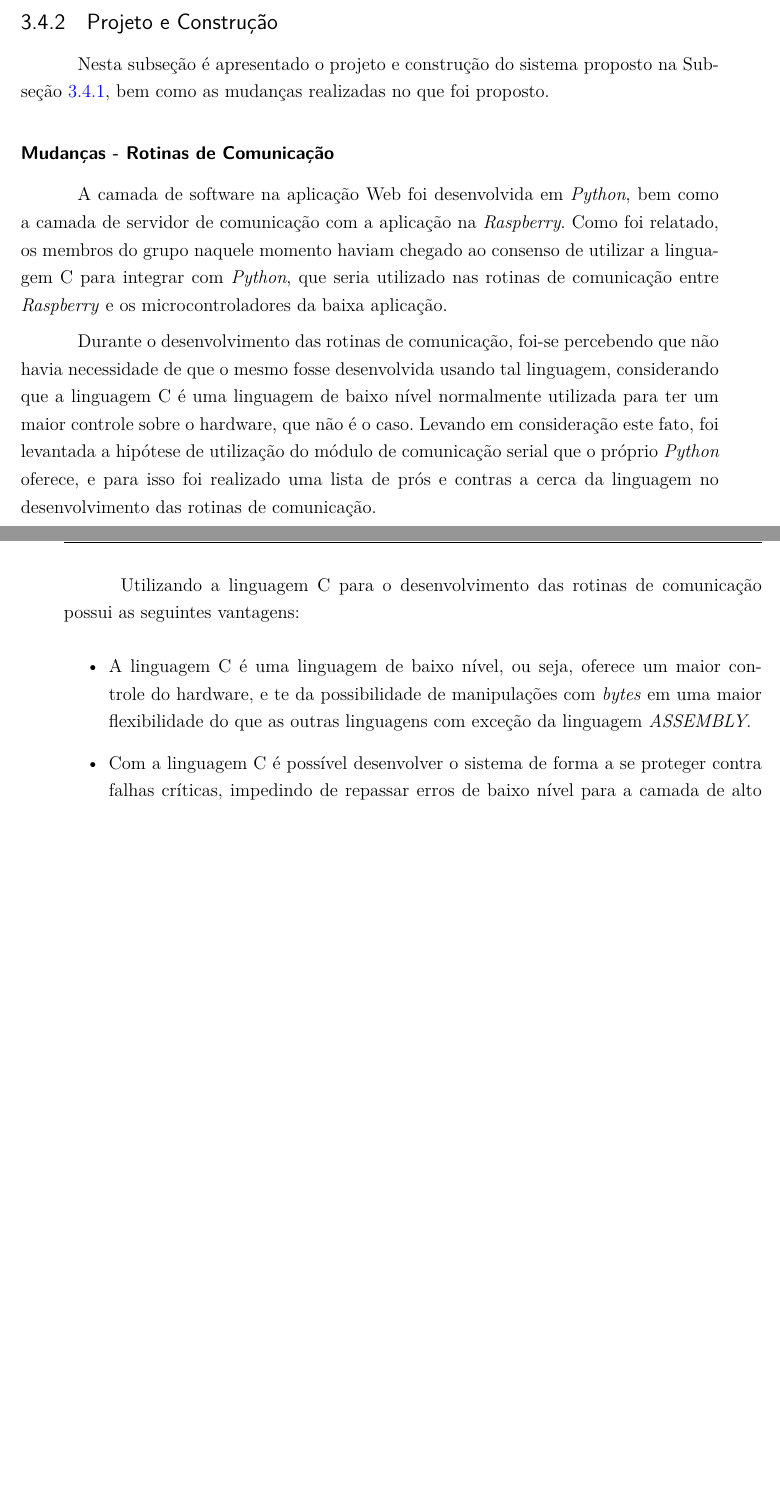
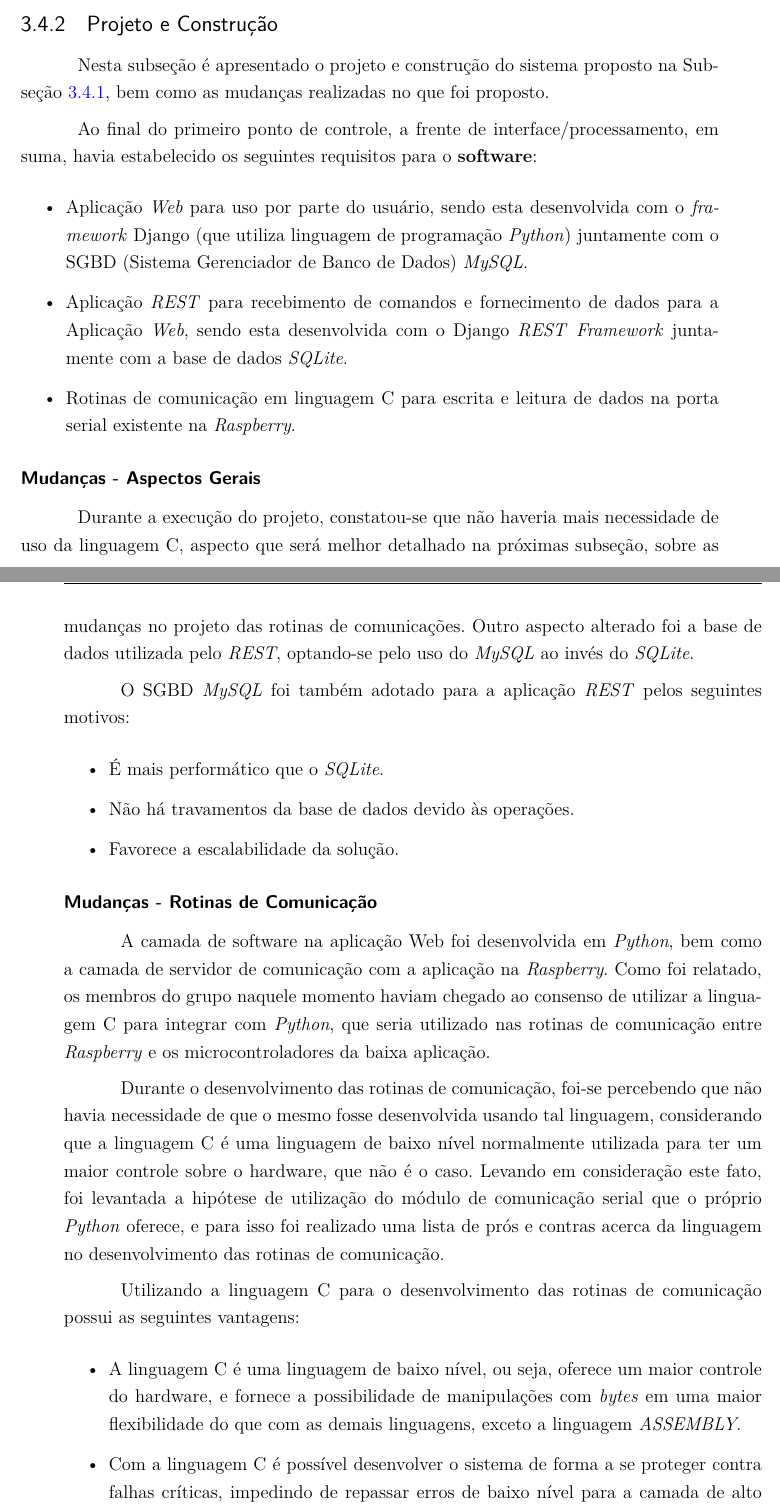
Before and after one commit to PI2-2016-2/RelatorioPI2, a LaTeX thesis (main.tex, which reads editaveis/desenvolvimento_frente_processamento.tex): two parts of pages 20 and 21 of 51, joined at a grey line, cut so that both start at the same text, the shorter picture padded with empty space. Compiled offline with pdfLaTeX.

Commit message:
Adicionando refinamentos ao texto de interface/processamento

```diff
--- a/editaveis/desenvolvimento_frente_processamento.tex
+++ b/editaveis/desenvolvimento_frente_processamento.tex
@@ -119,8 +117,27 @@ O detalhamento da solução para a frente de interface/processamento pode ser su
 
 \subsection{Projeto e Construção}
 
-Nesta subseção é apresentado o projeto e construção do sistema proposto na Subseção \ref{software:detalhamento_solucao}, bem
-como as mudanças realizadas no que foi proposto.
+Nesta subseção é apresentado o projeto e construção do sistema proposto na Subseção \ref{software:detalhamento_solucao}, bem como as mudanças realizadas no que foi proposto.
+
+Ao final do primeiro ponto de controle, a frente de interface/processamento, em suma, havia estabelecido os seguintes requisitos para o \textbf{software}:
+
+\begin{itemize}
+    \item Aplicação \textit{Web} para uso por parte do usuário, sendo esta desenvolvida com o \textit{framework} Django (que utiliza linguagem de programação \textit{Python}) juntamente com o SGBD (Sistema Gerenciador de Banco de Dados) \textit{MySQL}.
+    \item Aplicação \textit{REST} para recebimento de comandos e fornecimento de dados para a Aplicação \textit{Web}, sendo esta desenvolvida com o Django \textit{REST} \textit{Framework} juntamente com a base de dados \textit{SQLite}.
+    \item Rotinas de comunicação em linguagem C para escrita e leitura de dados na porta serial existente na \textit{Raspberry}.
+\end{itemize}
+
+\subsubsection*{\textbf{Mudanças - Aspectos Gerais}}
+
+Durante a execução do projeto, constatou-se que não haveria mais necessidade de uso da linguagem C, aspecto que será melhor detalhado na próximas subseção, sobre as mudanças no projeto das rotinas de comunicações. Outro aspecto alterado foi a base de dados utilizada pelo \textit{REST}, optando-se pelo uso do \textit{MySQL} ao invés do \textit{SQLite}.
+
+O SGBD \textit{MySQL} foi também adotado para a aplicação \textit{REST} pelos seguintes motivos:
+
+\begin{itemize}
+    \item É mais performático que o \textit{SQLite}.
+    \item Não há travamentos da base de dados devido às operações.
+    \item Favorece a escalabilidade da solução.
+\end{itemize}
 
 \subsubsection*{\textbf{Mudanças - Rotinas de Comunicação}}
 
@@ -131,12 +148,12 @@ com \textit{Python}, que seria utilizado nas rotinas de comunicação entre \tex
 Durante o desenvolvimento das rotinas de comunicação, foi-se percebendo que não havia necessidade de que o mesmo fosse desenvolvida
 usando tal linguagem, considerando que a linguagem C é uma linguagem de baixo nível normalmente utilizada para ter um maior controle sobre o
 hardware, que não é o caso. Levando em consideração este fato, foi levantada a hipótese de utilização do módulo de comunicação serial que o próprio
-\textit{Python} oferece, e para isso foi realizado uma lista de prós e contras a cerca da linguagem no desenvolvimento das rotinas de comunicação.
+\textit{Python} oferece, e para isso foi realizado uma lista de prós e contras acerca da linguagem no desenvolvimento das rotinas de comunicação.
 
 Utilizando a linguagem C para o desenvolvimento das rotinas de comunicação possui as seguintes vantagens:
 
 \begin{itemize}
-    \item A linguagem C é uma linguagem de baixo nível, ou seja, oferece um maior controle do hardware, e te da possibilidade de manipulações com \textit{bytes} em uma maior flexibilidade do que as outras linguagens com exceção da linguagem \textit{ASSEMBLY}.
+    \item A linguagem C é uma linguagem de baixo nível, ou seja, oferece um maior controle do hardware, e fornece a possibilidade de manipulações com \textit{bytes} em uma maior flexibilidade do que com as demais linguagens, exceto a linguagem \textit{ASSEMBLY}.
     \item Com a linguagem C é possível desenvolver o sistema de forma a se proteger contra falhas críticas, impedindo de repassar erros de baixo nível para a camada de alto nível.
     \item A linguagem C realiza processamentos mais velozes em comparação com as outras linguagens como \textit{Python}, dentre outras, se tornando uma excelente ferramenta para manipulação de \textit{bytes}.
 \end{itemize}
```
Also changed, not shown: editaveis/desenvolvimento_frente_processamento.tex (26 more changed lines).
